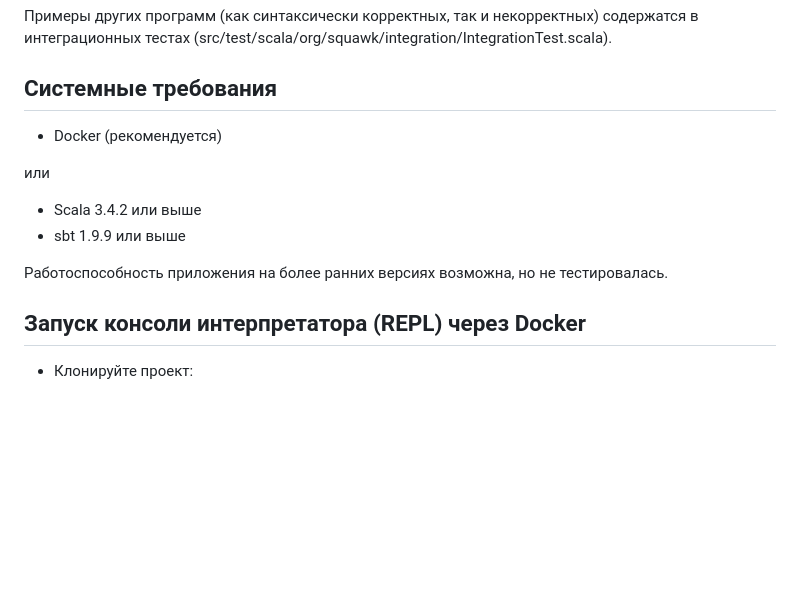
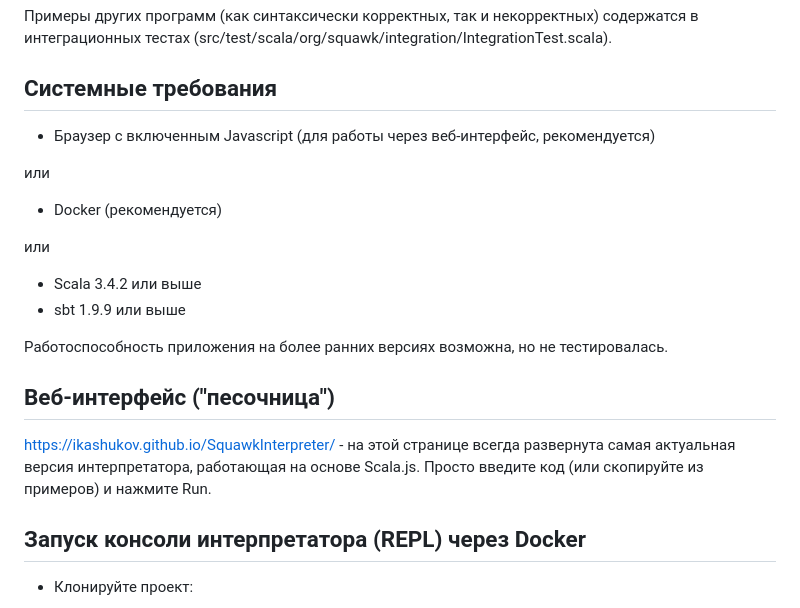
Before and after one commit to ikashukov/SquawkInterpreter, a Markdown page: Readme.md, the part around the change. Rendered like a GitHub page; blank space fills up the shorter version.

Commit message:
The sandbox is working!!! Readme update

```diff
--- a/Readme.md
+++ b/Readme.md
@@ -76,6 +76,10 @@ mult(x, 2);
 Примеры других программ (как синтаксически корректных, так и некорректных) содержатся в интеграционных тестах (src/test/scala/org/squawk/integration/IntegrationTest.scala).
 
 ## Системные требования
+- Браузер с включенным Javascript (для работы через веб-интерфейс, рекомендуется)
+
+или
+
 - Docker (рекомендуется)
 
 или
@@ -84,6 +88,9 @@ mult(x, 2);
 - sbt 1.9.9 или выше
 
 Работоспособность приложения на более ранних версиях возможна, но не тестировалась.
+
+## Веб-интерфейс ("песочница")
+https://ikashukov.github.io/SquawkInterpreter/ - на этой странице всегда развернута самая актуальная версия интерпретатора, работающая на основе Scala.js. Просто введите код (или скопируйте из примеров) и нажмите Run.
 
 ## Запуск консоли интерпретатора (REPL) через Docker
 
```
